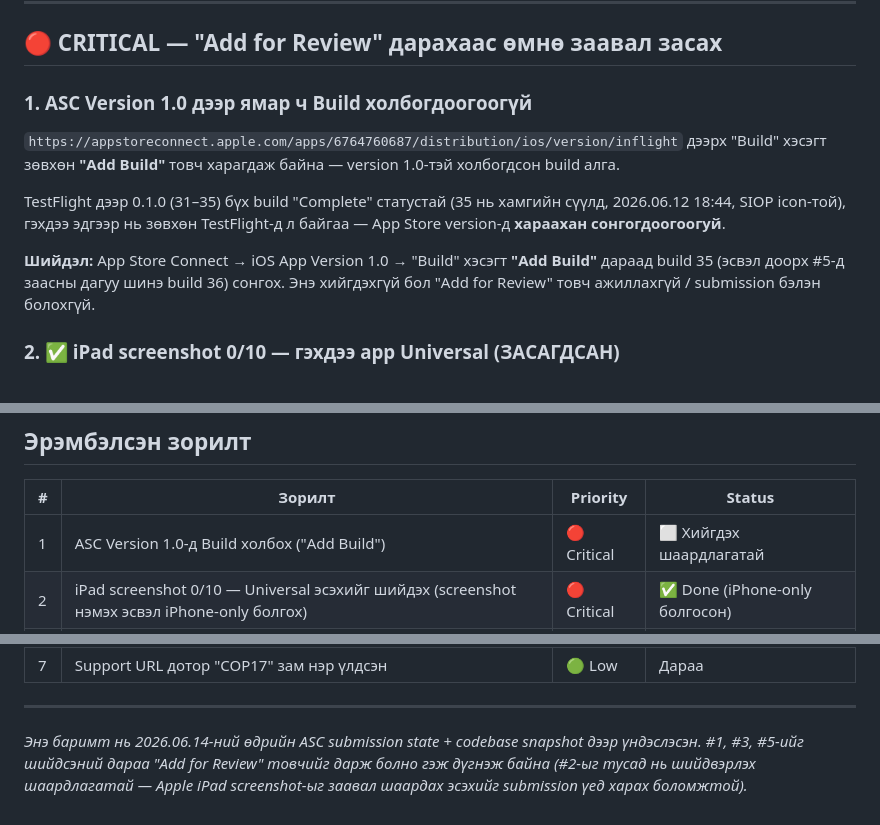
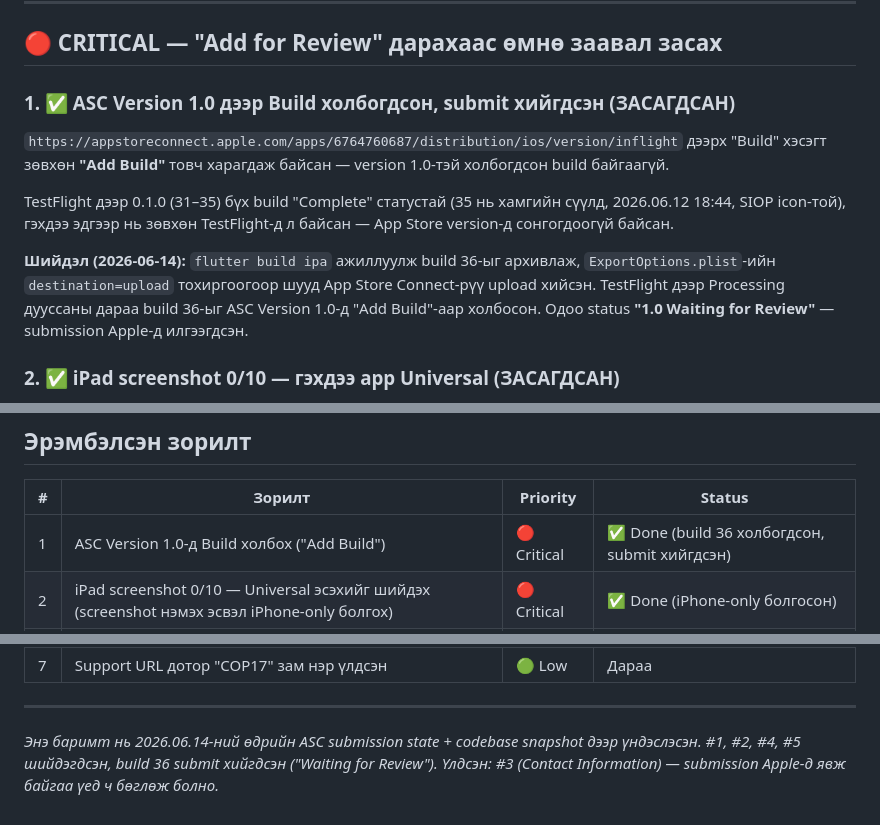
Before and after one commit to zultrix13-collab/COP17, a Markdown page: docs/audit-2026-06-14-appstore-push.md, 3 parts joined by grey strips. Drawn GitHub-style.

Commit message:
docs: mark audit item #1 (ASC build attached, submitted) as done

```diff
--- a/docs/audit-2026-06-14-appstore-push.md
+++ b/docs/audit-2026-06-14-appstore-push.md
@@ -9,12 +9,12 @@
 
 ## 🔴 CRITICAL — "Add for Review" дарахаас өмнө заавал засах
 
-### 1. ASC Version 1.0 дээр ямар ч Build холбогдоогоогүй
-`https://appstoreconnect.apple.com/apps/6764760687/distribution/ios/version/inflight` дээрх "Build" хэсэгт зөвхөн **"Add Build"** товч харагдаж байна — version 1.0-тэй холбогдсон build алга.
+### 1. ✅ ASC Version 1.0 дээр Build холбогдсон, submit хийгдсэн (ЗАСАГДСАН)
+`https://appstoreconnect.apple.com/apps/6764760687/distribution/ios/version/inflight` дээрх "Build" хэсэгт зөвхөн **"Add Build"** товч харагдаж байсан — version 1.0-тэй холбогдсон build байгаагүй.
 
-TestFlight дээр 0.1.0 (31–35) бүх build "Complete" статустай (35 нь хамгийн сүүлд, 2026.06.12 18:44, SIOP icon-той), гэхдээ эдгээр нь зөвхөн TestFlight-д л байгаа — App Store version-д **хараахан сонгогдоогоогуй**.
+TestFlight дээр 0.1.0 (31–35) бүх build "Complete" статустай (35 нь хамгийн сүүлд, 2026.06.12 18:44, SIOP icon-той), гэхдээ эдгээр нь зөвхөн TestFlight-д л байсан — App Store version-д сонгогдоогүй байсан.
 
-**Шийдэл:** App Store Connect → iOS App Version 1.0 → "Build" хэсэгт **"Add Build"** дараад build 35 (эсвэл доорх #5-д заасны дагуу шинэ build 36) сонгох. Энэ хийгдэхгүй бол "Add for Review" товч ажиллахгүй / submission бэлэн болохгүй.
+**Шийдэл (2026-06-14):** `flutter build ipa` ажиллуулж build 36-ыг архивлаж, `ExportOptions.plist`-ийн `destination=upload` тохиргоогоор шууд App Store Connect-рүү upload хийсэн. TestFlight дээр Processing дууссаны дараа build 36-ыг ASC Version 1.0-д "Add Build"-аар холбосон. Одоо status **"1.0 Waiting for Review"** — submission Apple-д илгээгдсэн.
 
 ### 2. ✅ iPad screenshot 0/10 — гэхдээ app Universal (ЗАСАГДСАН)
 `apps/mobile/ios/Runner.xcodeproj/project.pbxproj` дээр `TARGETED_DEVICE_FAMILY = "1,2"` — өөрөөр хэлбэл app iPad дээр ажиллах боломжтой Universal app гэж тохируулагдсан. Гэвч ASC дээр "Previews and Screenshots" → iPad tab нь **"0 of 10 Screenshots"** — ямар ч iPad screenshot оруулаагүй (iPhone tab дээр 4/10 байна).
@@ -85,7 +85,7 @@ ASC дээрх Support URL: `https://zultrix13-collab.github.io/COP17/legal/supp
 
 | # | Зорилт | Priority | Status |
 |---|--------|----------|--------|
-| 1 | ASC Version 1.0-д Build холбох ("Add Build") | 🔴 Critical | ⬜ Хийгдэх шаардлагатай |
+| 1 | ASC Version 1.0-д Build холбох ("Add Build") | 🔴 Critical | ✅ Done (build 36 холбогдсон, submit хийгдсэн) |
 | 2 | iPad screenshot 0/10 — Universal эсэхийг шийдэх (screenshot нэмэх эсвэл iPhone-only болгох) | 🔴 Critical | ✅ Done (iPhone-only болгосон) |
 | 3 | App Review Information → Contact Information бөглөх | 🔴 Critical | ⬜ Хийгдэх шаардлагатай |
 | 4 | GoogleService-Info.plist bundle ID зөрчил + push notification ажиллахгүй асуудал | 🟠 High | ✅ Done |
@@ -95,4 +95,4 @@ ASC дээрх Support URL: `https://zultrix13-collab.github.io/COP17/legal/supp
 
 ---
 
-*Энэ баримт нь 2026.06.14-ний өдрийн ASC submission state + codebase snapshot дээр үндэслэсэн. #1, #3, #5-ийг шийдсэний дараа "Add for Review" товчийг дарж болно гэж дүгнэж байна (#2-ыг тусад нь шийдвэрлэх шаардлагатай — Apple iPad screenshot-ыг заавал шаардах эсэхийг submission үед харах боломжтой).*
+*Энэ баримт нь 2026.06.14-ний өдрийн ASC submission state + codebase snapshot дээр үндэслэсэн. #1, #2, #4, #5 шийдэгдсэн, build 36 submit хийгдсэн ("Waiting for Review"). Үлдсэн: #3 (Contact Information) — submission Apple-д явж байгаа үед ч бөглөж болно.*
```
